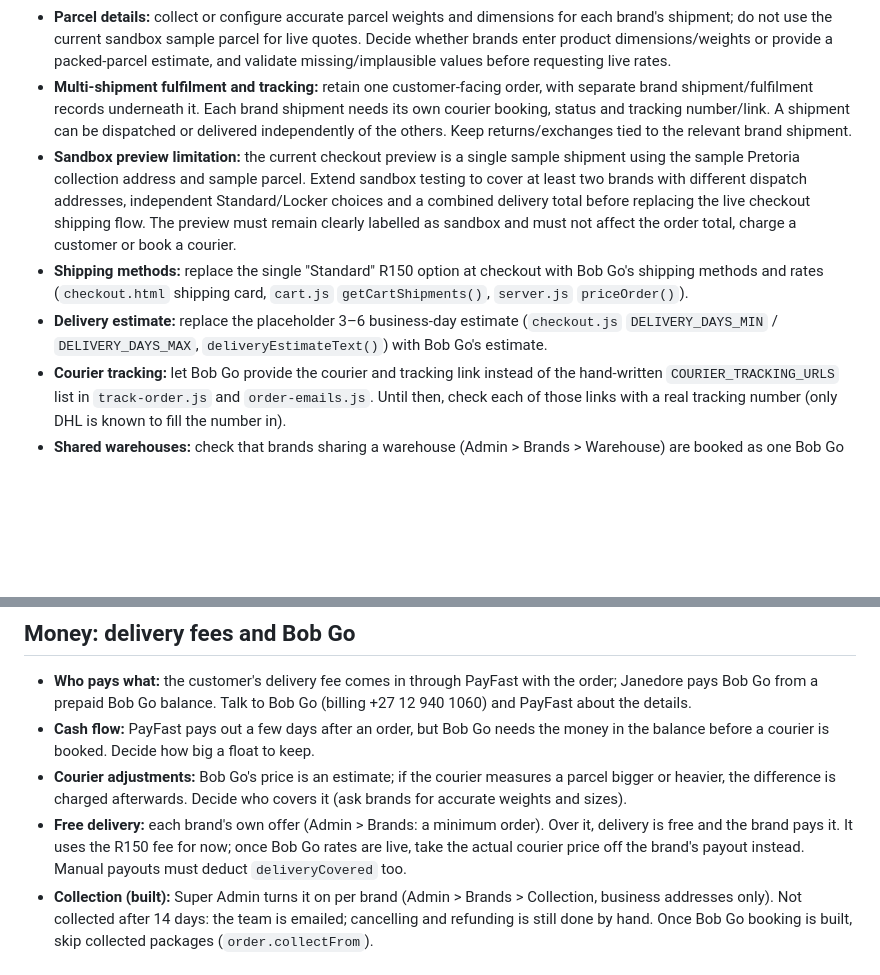
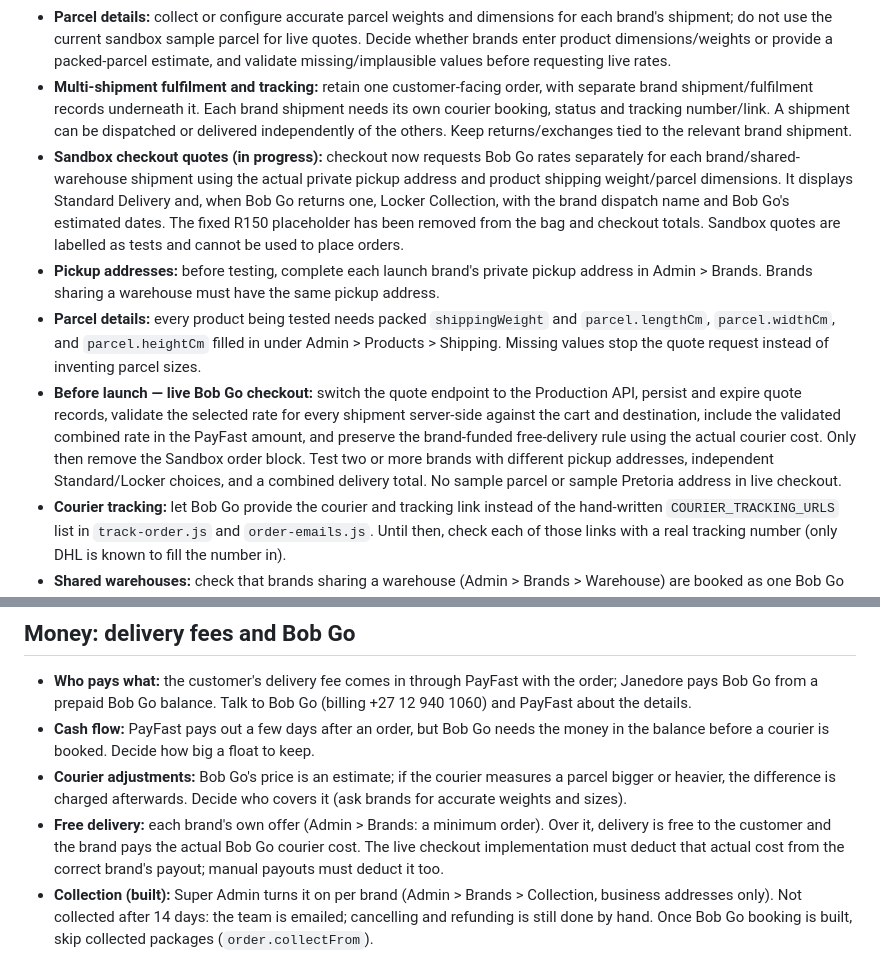
Before and after one commit to Pmalapile07/Janedore, a Markdown page: TODO.md, 2 parts joined by grey strips. Drawn GitHub-style; blank space fills up the shorter version.

Commit message:
Update Bob Go checkout migration status

```diff
--- a/TODO.md
+++ b/TODO.md
@@ -6,9 +6,10 @@
 - **Multi-brand checkout:** split one customer order into a separate shipment for each brand, grouping all items from the same brand together. For V1, require one dispatch/collection address per brand; do not support multiple dispatch locations for a single brand yet. Request Bob Go rates separately using each brand's dispatch address, the customer's delivery destination and that brand's parcel details. Let the customer choose Standard Delivery or Locker Collection independently for each brand shipment, then add the selected shipment rates together into one delivery total before payment. Clearly show the per-brand breakdown and combined total.
 - **Parcel details:** collect or configure accurate parcel weights and dimensions for each brand's shipment; do not use the current sandbox sample parcel for live quotes. Decide whether brands enter product dimensions/weights or provide a packed-parcel estimate, and validate missing/implausible values before requesting live rates.
 - **Multi-shipment fulfilment and tracking:** retain one customer-facing order, with separate brand shipment/fulfilment records underneath it. Each brand shipment needs its own courier booking, status and tracking number/link. A shipment can be dispatched or delivered independently of the others. Keep returns/exchanges tied to the relevant brand shipment.
-- **Sandbox preview limitation:** the current checkout preview is a single sample shipment using the sample Pretoria collection address and sample parcel. Extend sandbox testing to cover at least two brands with different dispatch addresses, independent Standard/Locker choices and a combined delivery total before replacing the live checkout shipping flow. The preview must remain clearly labelled as sandbox and must not affect the order total, charge a customer or book a courier.
-- **Shipping methods:** replace the single "Standard" R150 option at checkout with Bob Go's shipping methods and rates (`checkout.html` shipping card, `cart.js` `getCartShipments()`, `server.js` `priceOrder()`).
-- **Delivery estimate:** replace the placeholder 3–6 business-day estimate (`checkout.js` `DELIVERY_DAYS_MIN` / `DELIVERY_DAYS_MAX`, `deliveryEstimateText()`) with Bob Go's estimate.
+- **Sandbox checkout quotes (in progress):** checkout now requests Bob Go rates separately for each brand/shared-warehouse shipment using the actual private pickup address and product shipping weight/parcel dimensions. It displays Standard Delivery and, when Bob Go returns one, Locker Collection, with the brand dispatch name and Bob Go's estimated dates. The fixed R150 placeholder has been removed from the bag and checkout totals. Sandbox quotes are labelled as tests and cannot be used to place orders.
+- **Pickup addresses:** before testing, complete each launch brand's private pickup address in Admin > Brands. Brands sharing a warehouse must have the same pickup address.
+- **Parcel details:** every product being tested needs packed `shippingWeight` and `parcel.lengthCm`, `parcel.widthCm`, and `parcel.heightCm` filled in under Admin > Products > Shipping. Missing values stop the quote request instead of inventing parcel sizes.
+- **Before launch — live Bob Go checkout:** switch the quote endpoint to the Production API, persist and expire quote records, validate the selected rate for every shipment server-side against the cart and destination, include the validated combined rate in the PayFast amount, and preserve the brand-funded free-delivery rule using the actual courier cost. Only then remove the Sandbox order block. Test two or more brands with different pickup addresses, independent Standard/Locker choices, and a combined delivery total. No sample parcel or sample Pretoria address in live checkout.
 - **Courier tracking:** let Bob Go provide the courier and tracking link instead of the hand-written `COURIER_TRACKING_URLS` list in `track-order.js` and `order-emails.js`. Until then, check each of those links with a real tracking number (only DHL is known to fill the number in).
 - **Shared warehouses:** check that brands sharing a warehouse (Admin > Brands > Warehouse) are booked as one Bob Go shipment.
 
@@ -16,7 +17,7 @@
 - **Who pays what:** the customer's delivery fee comes in through PayFast with the order; Janedore pays Bob Go from a prepaid Bob Go balance. Talk to Bob Go (billing +27 12 940 1060) and PayFast about the details.
 - **Cash flow:** PayFast pays out a few days after an order, but Bob Go needs the money in the balance before a courier is booked. Decide how big a float to keep.
 - **Courier adjustments:** Bob Go's price is an estimate; if the courier measures a parcel bigger or heavier, the difference is charged afterwards. Decide who covers it (ask brands for accurate weights and sizes).
-- **Free delivery:** each brand's own offer (Admin > Brands: a minimum order). Over it, delivery is free and the brand pays it. It uses the R150 fee for now; once Bob Go rates are live, take the actual courier price off the brand's payout instead. Manual payouts must deduct `deliveryCovered` too.
+- **Free delivery:** each brand's own offer (Admin > Brands: a minimum order). Over it, delivery is free to the customer and the brand pays the actual Bob Go courier cost. The live checkout implementation must deduct that actual cost from the correct brand's payout; manual payouts must deduct it too.
 - **Collection (built):** Super Admin turns it on per brand (Admin > Brands > Collection, business addresses only). Not collected after 14 days: the team is emailed; cancelling and refunding is still done by hand. Once Bob Go booking is built, skip collected packages (`order.collectFrom`).
 
 ## Brand pages
```
